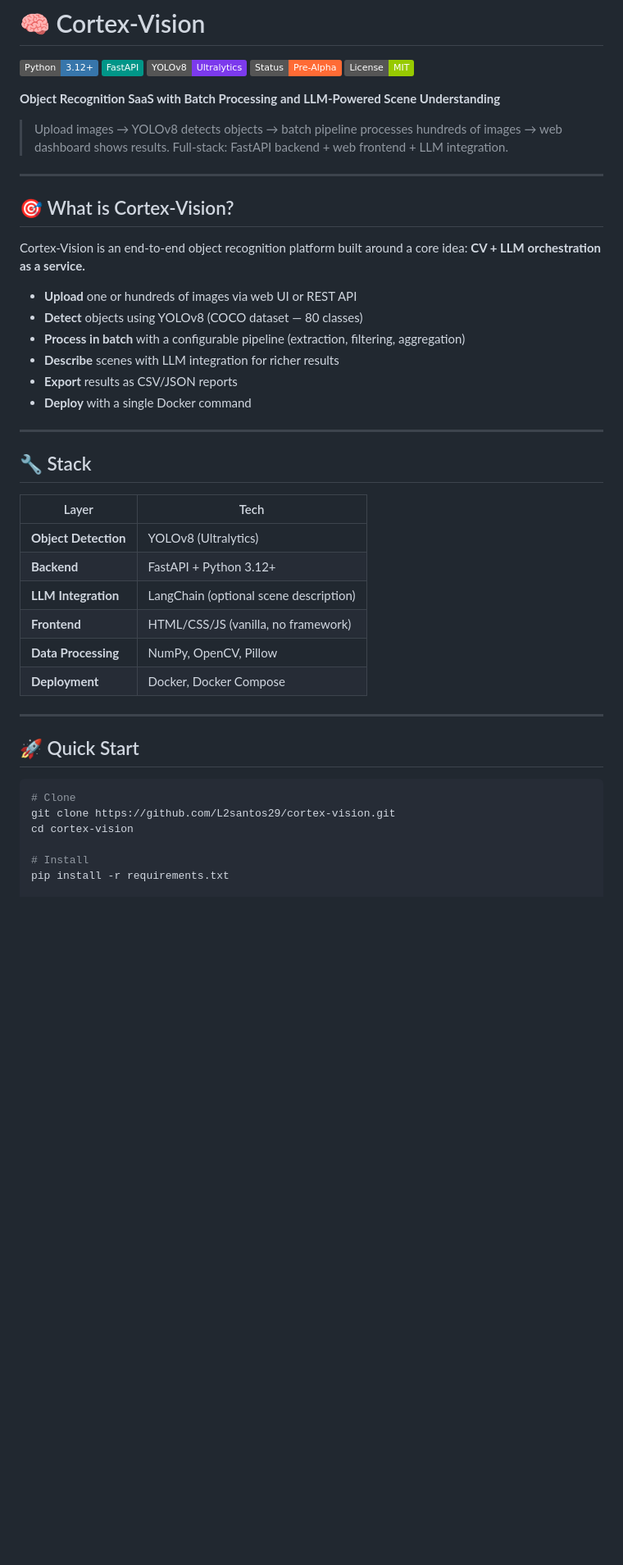
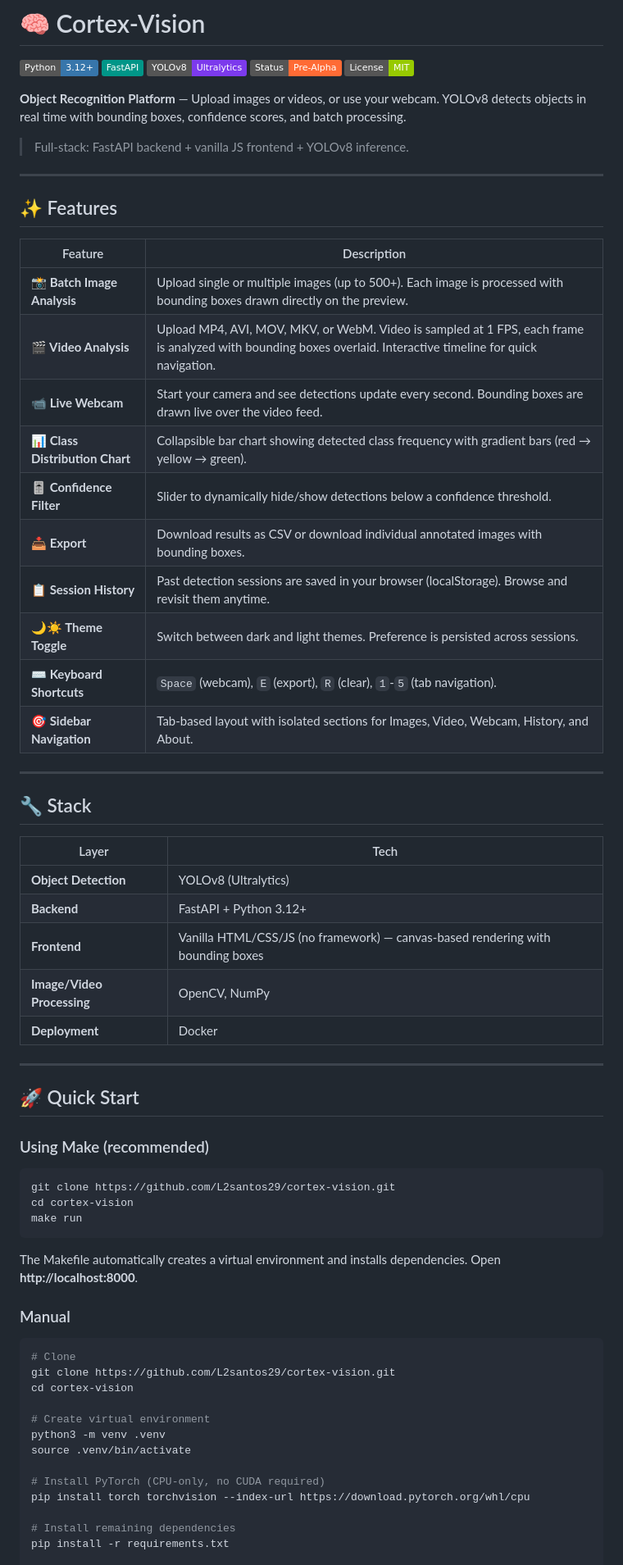
Before and after one commit to L2santos29/cortex-vision, a Markdown page: README.md, the part around one of its changes. Shown at 82% size. Drawn GitHub-style; badges without logos; blank space fills up the shorter version.

````diff
--- a/README.md
+++ b/README.md
@@ -6,22 +6,26 @@
 [![Status](https://img.shields.io/badge/Status-Pre--Alpha-FF6B35)](#)
 [![License: MIT](https://img.shields.io/badge/License-MIT-green.svg)](LICENSE)
 
-**Object Recognition SaaS with Batch Processing and LLM-Powered Scene Understanding**
+**Object Recognition Platform** — Upload images or videos, or use your webcam. YOLOv8 detects objects in real time with bounding boxes, confidence scores, and batch processing.
 
-> Upload images → YOLOv8 detects objects → batch pipeline processes hundreds of images → web dashboard shows results. Full-stack: FastAPI backend + web frontend + LLM integration.
+> Full-stack: FastAPI backend + vanilla JS frontend + YOLOv8 inference.
 
 ---
 
-## 🎯 What is Cortex-Vision?
+## ✨ Features
 
-Cortex-Vision is an end-to-end object recognition platform built around a core idea: **CV + LLM orchestration as a service.**
-
-- **Upload** one or hundreds of images via web UI or REST API
-- **Detect** objects using YOLOv8 (COCO dataset — 80 classes)
-- **Process in batch** with a configurable pipeline (extraction, filtering, aggregation)
-- **Describe** scenes with LLM integration for richer results
-- **Export** results as CSV/JSON reports
-- **Deploy** with a single Docker command
+| Feature | Description |
+|---------|-------------|
+| **📸 Batch Image Analysis** | Upload single or multiple images (up to 500+). Each image is processed with bounding boxes drawn directly on the preview. |
+| **🎬 Video Analysis** | Upload MP4, AVI, MOV, MKV, or WebM. Video is sampled at 1 FPS, each frame is analyzed with bounding boxes overlaid. Interactive timeline for quick navigation. |
+| **📹 Live Webcam** | Start your camera and see detections update every second. Bounding boxes are drawn live over the video feed. |
+| **📊 Class Distribution Chart** | Collapsible bar chart showing detected class frequency with gradient bars (red → yellow → green). |
+| **🎚️ Confidence Filter** | Slider to dynamically hide/show detections below a confidence threshold. |
+| **📥 Export** | Download results as CSV or download individual annotated images with bounding boxes. |
+| **📋 Session History** | Past detection sessions are saved in your browser (localStorage). Browse and revisit them anytime. |
+| **🌙☀️ Theme Toggle** | Switch between dark and light themes. Preference is persisted across sessions. |
+| **⌨️ Keyboard Shortcuts** | `Space` (webcam), `E` (export), `R` (clear), `1`-`5` (tab navigation). |
+| **🎯 Sidebar Navigation** | Tab-based layout with isolated sections for Images, Video, Webcam, History, and About. |
 
 ---
 
@@ -31,21 +35,39 @@ Cortex-Vision is an end-to-end object recognition platform built around a core i
 |-------|------|
 | **Object Detection** | YOLOv8 (Ultralytics) |
 | **Backend** | FastAPI + Python 3.12+ |
-| **LLM Integration** | LangChain (optional scene description) |
-| **Frontend** | HTML/CSS/JS (vanilla, no framework) |
-| **Data Processing** | NumPy, OpenCV, Pillow |
-| **Deployment** | Docker, Docker Compose |
+| **Frontend** | Vanilla HTML/CSS/JS (no framework) — canvas-based rendering with bounding boxes |
+| **Image/Video Processing** | OpenCV, NumPy |
+| **Deployment** | Docker |
 
 ---
 
 ## 🚀 Quick Start
+
+### Using Make (recommended)
+
+```bash
+git clone https://github.com/L2santos29/cortex-vision.git
+cd cortex-vision
+make run
+```
+
+The Makefile automatically creates a virtual environment and installs dependencies. Open **http://localhost:8000**.
+
+### Manual
 
 ```bash
 # Clone
 git clone https://github.com/L2santos29/cortex-vision.git
 cd cortex-vision
 
-# Install
+# Create virtual environment
+python3 -m venv .venv
+source .venv/bin/activate
+
+# Install PyTorch (CPU-only, no CUDA required)
+pip install torch torchvision --index-url https://download.pytorch.org/whl/cpu
+
+# Install remaining dependencies
 pip install -r requirements.txt
 
 # Run
````
Also changed, not shown: other parts of README.md (+39 -30 lines).
